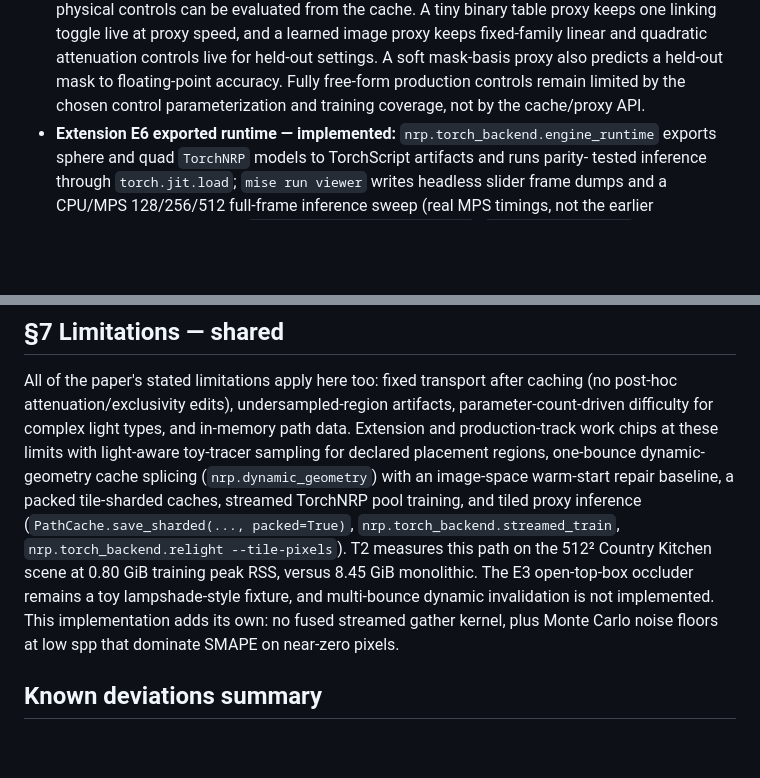
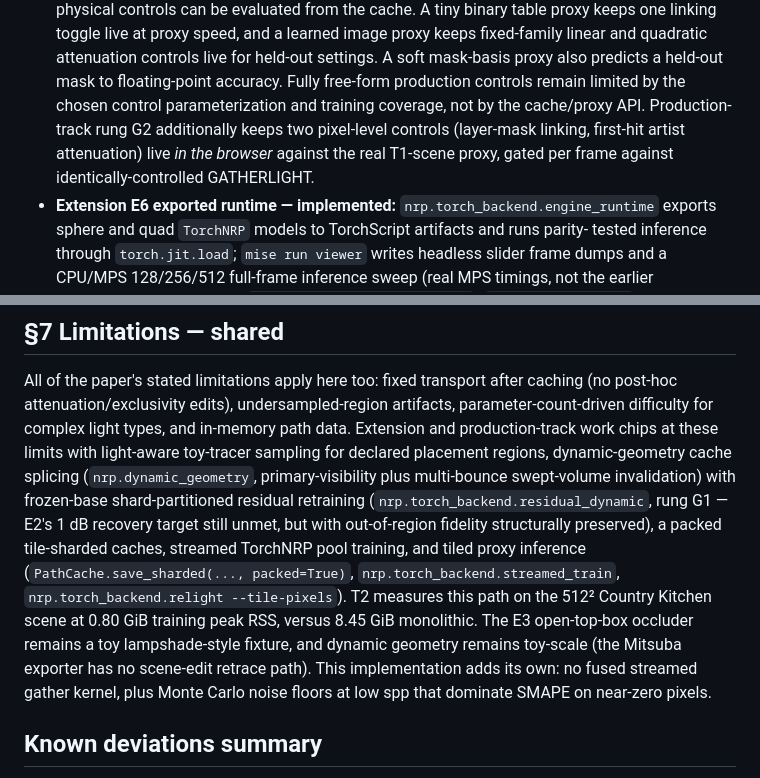
Before and after one commit to bgyss/nrp, a Markdown page: docs/paper-mapping.md, 2 parts joined by grey strips. Rendered like a GitHub page; blank space fills up the shorter version.

Commit message:
G1/G2: update paper-mapping limitation and E8 rows
Co-Authored-By: Claude Fable 5 <noreply@anthropic.com>
Claude-Session: https://claude.ai/code/session_012YYhE1wBZM85nBQaqfMXtJ

```diff
--- a/docs/paper-mapping.md
+++ b/docs/paper-mapping.md
@@ -264,6 +264,9 @@ error < 0.05 with a 96-spp/10k-iteration proxy.
   held-out settings. A soft mask-basis proxy also predicts a held-out mask to
   floating-point accuracy. Fully free-form production controls remain limited by the
   chosen control parameterization and training coverage, not by the cache/proxy API.
+  Production-track rung G2 additionally keeps two pixel-level controls (layer-mask
+  linking, first-hit artist attenuation) live *in the browser* against the real
+  T1-scene proxy, gated per frame against identically-controlled GATHERLIGHT.
 - **Extension E6 exported runtime — implemented:** `nrp.torch_backend.engine_runtime`
   exports sphere and quad `TorchNRP` models to TorchScript artifacts and runs parity-
   tested inference through `torch.jit.load`; `mise run viewer` writes headless slider
@@ -301,14 +304,18 @@ All of the paper's stated limitations apply here too: fixed transport after cach
 (no post-hoc attenuation/exclusivity edits), undersampled-region artifacts,
 parameter-count-driven difficulty for complex light types, and in-memory path data.
 Extension and production-track work chips at these limits with light-aware toy-tracer
-sampling for declared placement regions, one-bounce dynamic-geometry cache splicing
-(`nrp.dynamic_geometry`) with an image-space warm-start repair baseline, a
+sampling for declared placement regions, dynamic-geometry cache splicing
+(`nrp.dynamic_geometry`, primary-visibility plus multi-bounce swept-volume
+invalidation) with frozen-base shard-partitioned residual retraining
+(`nrp.torch_backend.residual_dynamic`, rung G1 — E2's 1 dB recovery target still
+unmet, but with out-of-region fidelity structurally preserved), a
 packed tile-sharded caches, streamed TorchNRP pool training, and tiled proxy inference
 (`PathCache.save_sharded(..., packed=True)`, `nrp.torch_backend.streamed_train`,
 `nrp.torch_backend.relight --tile-pixels`). T2 measures this path on the 512² Country
 Kitchen scene at 0.80 GiB training peak RSS, versus 8.45 GiB monolithic. The E3
-open-top-box occluder remains a toy lampshade-style fixture, and multi-bounce dynamic
-invalidation is not implemented. This implementation adds its own: no fused streamed
+open-top-box occluder remains a toy lampshade-style fixture, and dynamic geometry
+remains toy-scale (the Mitsuba exporter has no scene-edit retrace path). This
+implementation adds its own: no fused streamed
 gather kernel, plus Monte Carlo noise floors at low spp that dominate SMAPE on
 near-zero pixels.
 
```
